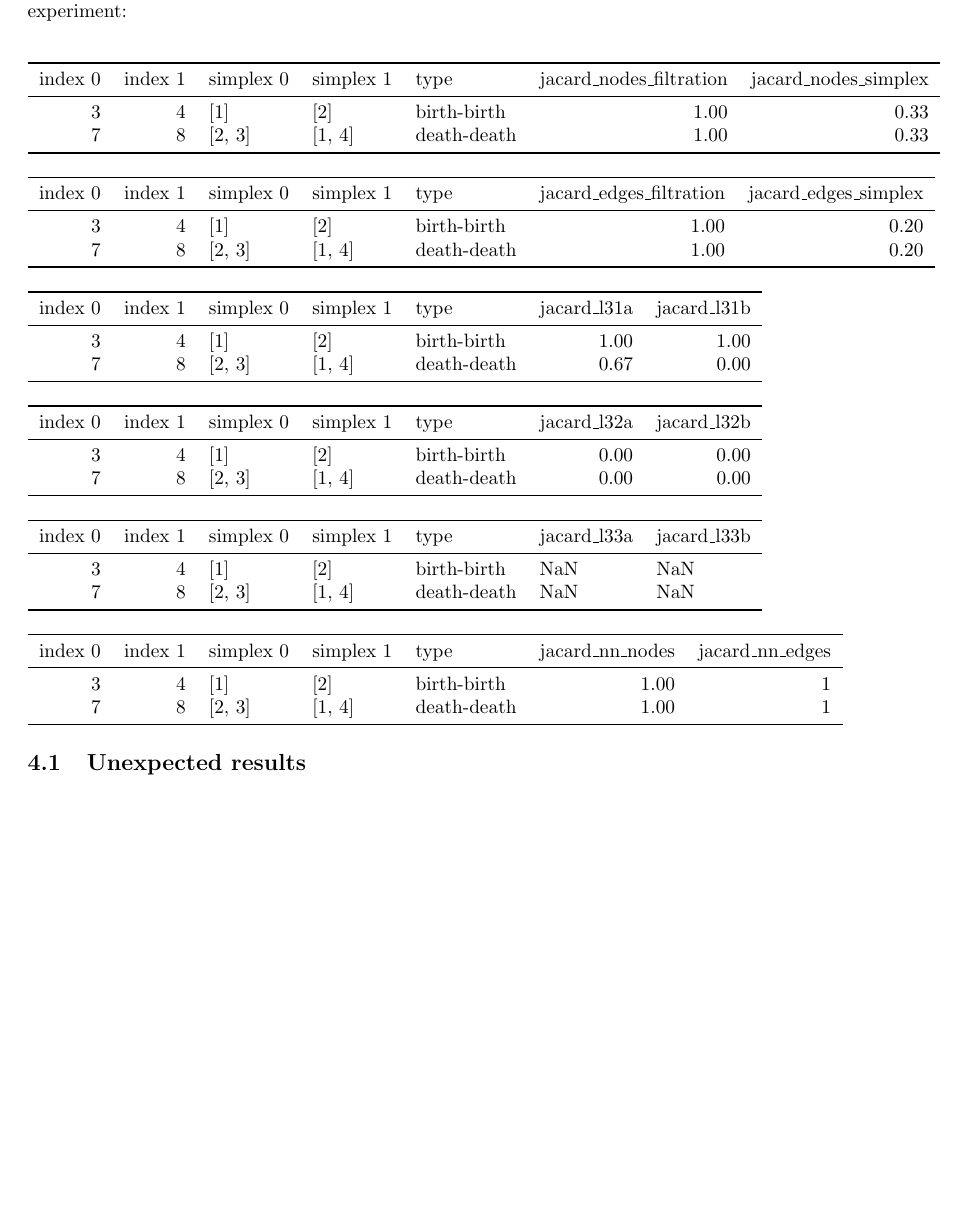
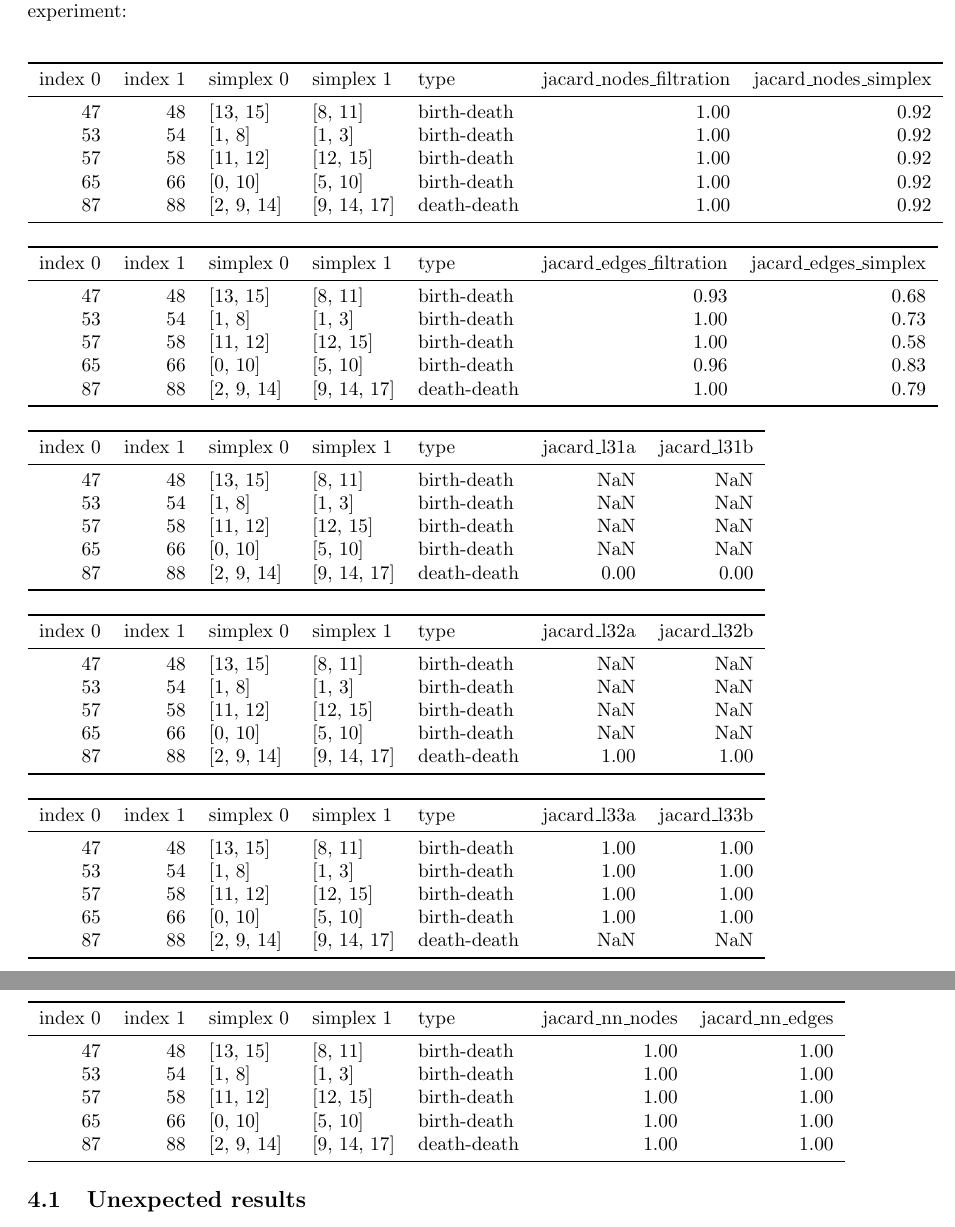
Before and after one commit to zimfv/depth-poset, a LaTeX document (raports/transpositions.tex): part of page 3 of 4 before the commit and two parts of pages 3 and 4 of 4 after it, the two joined at a grey line, cut so that both start at the same text, the shorter picture padded with empty space. Compiled offline with pdfLaTeX.

Commit message:
Fixed problems with checking lemma scores (sure in checking lemmas 3.1, 3.2)

```diff
--- a/raports/transpositions.tex
+++ b/raports/transpositions.tex
@@ -107,8 +107,11 @@ Let's denote $DP_{f}$ the transitive reduction of the Depth Poset defined by the
 \toprule
 index 0 & index 1 & simplex 0 & simplex 1 & type & jacard\_nodes\_filtration & jacard\_nodes\_simplex \\
 \midrule
-3 & 4 & [1] & [2] & birth-birth & 1.00 & 0.33 \\
-7 & 8 & [2, 3] & [1, 4] & death-death & 1.00 & 0.33 \\
+47 & 48 & [13, 15] & [8, 11] & birth-death & 1.00 & 0.92 \\
+53 & 54 & [1, 8] & [1, 3] & birth-death & 1.00 & 0.92 \\
+57 & 58 & [11, 12] & [12, 15] & birth-death & 1.00 & 0.92 \\
+65 & 66 & [0, 10] & [5, 10] & birth-death & 1.00 & 0.92 \\
+87 & 88 & [2, 9, 14] & [9, 14, 17] & death-death & 1.00 & 0.92 \\
 \bottomrule
 \end{tabular}
 \end{center}
@@ -118,8 +121,11 @@ index 0 & index 1 & simplex 0 & simplex 1 & type & jacard\_nodes\_filtration & j
 \toprule
 index 0 & index 1 & simplex 0 & simplex 1 & type & jacard\_edges\_filtration & jacard\_edges\_simplex \\
 \midrule
-3 & 4 & [1] & [2] & birth-birth & 1.00 & 0.20 \\
-7 & 8 & [2, 3] & [1, 4] & death-death & 1.00 & 0.20 \\
+47 & 48 & [13, 15] & [8, 11] & birth-death & 0.93 & 0.68 \\
+53 & 54 & [1, 8] & [1, 3] & birth-death & 1.00 & 0.73 \\
+57 & 58 & [11, 12] & [12, 15] & birth-death & 1.00 & 0.58 \\
+65 & 66 & [0, 10] & [5, 10] & birth-death & 0.96 & 0.83 \\
+87 & 88 & [2, 9, 14] & [9, 14, 17] & death-death & 1.00 & 0.79 \\
 \bottomrule
 \end{tabular}
 \end{center}
@@ -129,8 +135,11 @@ index 0 & index 1 & simplex 0 & simplex 1 & type & jacard\_edges\_filtration & j
 \toprule
 index 0 & index 1 & simplex 0 & simplex 1 & type & jacard\_l31a & jacard\_l31b \\
 \midrule
-3 & 4 & [1] & [2] & birth-birth & 1.00 & 1.00 \\
-7 & 8 & [2, 3] & [1, 4] & death-death & 0.67 & 0.00 \\
+47 & 48 & [13, 15] & [8, 11] & birth-death & NaN & NaN \\
+53 & 54 & [1, 8] & [1, 3] & birth-death & NaN & NaN \\
+57 & 58 & [11, 12] & [12, 15] & birth-death & NaN & NaN \\
+65 & 66 & [0, 10] & [5, 10] & birth-death & NaN & NaN \\
+87 & 88 & [2, 9, 14] & [9, 14, 17] & death-death & 0.00 & 0.00 \\
 \bottomrule
 \end{tabular}
 \end{center}
@@ -140,19 +149,25 @@ index 0 & index 1 & simplex 0 & simplex 1 & type & jacard\_l31a & jacard\_l31b \
 \toprule
 index 0 & index 1 & simplex 0 & simplex 1 & type & jacard\_l32a & jacard\_l32b \\
 \midrule
-3 & 4 & [1] & [2] & birth-birth & 0.00 & 0.00 \\
-7 & 8 & [2, 3] & [1, 4] & death-death & 0.00 & 0.00 \\
+47 & 48 & [13, 15] & [8, 11] & birth-death & NaN & NaN \\
+53 & 54 & [1, 8] & [1, 3] & birth-death & NaN & NaN \\
+57 & 58 & [11, 12] & [12, 15] & birth-death & NaN & NaN \\
+65 & 66 & [0, 10] & [5, 10] & birth-death & NaN & NaN \\
+87 & 88 & [2, 9, 14] & [9, 14, 17] & death-death & 1.00 & 1.00 \\
 \bottomrule
 \end{tabular}
 \end{center}
 
 \begin{center}
-\begin{tabular}{rrlllll}
+\begin{tabular}{rrlllrr}
 \toprule
 index 0 & index 1 & simplex 0 & simplex 1 & type & jacard\_l33a & jacard\_l33b \\
 \midrule
-3 & 4 & [1] & [2] & birth-birth & NaN & NaN \\
-7 & 8 & [2, 3] & [1, 4] & death-death & NaN & NaN \\
+47 & 48 & [13, 15] & [8, 11] & birth-death & 1.00 & 1.00 \\
+53 & 54 & [1, 8] & [1, 3] & birth-death & 1.00 & 1.00 \\
+57 & 58 & [11, 12] & [12, 15] & birth-death & 1.00 & 1.00 \\
+65 & 66 & [0, 10] & [5, 10] & birth-death & 1.00 & 1.00 \\
+87 & 88 & [2, 9, 14] & [9, 14, 17] & death-death & NaN & NaN \\
 \bottomrule
 \end{tabular}
 \end{center}
@@ -162,8 +177,11 @@ index 0 & index 1 & simplex 0 & simplex 1 & type & jacard\_l33a & jacard\_l33b \
 \toprule
 index 0 & index 1 & simplex 0 & simplex 1 & type & jacard\_nn\_nodes & jacard\_nn\_edges \\
 \midrule
-3 & 4 & [1] & [2] & birth-birth & 1.00 & 1 \\
-7 & 8 & [2, 3] & [1, 4] & death-death & 1.00 & 1 \\
+47 & 48 & [13, 15] & [8, 11] & birth-death & 1.00 & 1.00 \\
+53 & 54 & [1, 8] & [1, 3] & birth-death & 1.00 & 1.00 \\
+57 & 58 & [11, 12] & [12, 15] & birth-death & 1.00 & 1.00 \\
+65 & 66 & [0, 10] & [5, 10] & birth-death & 1.00 & 1.00 \\
+87 & 88 & [2, 9, 14] & [9, 14, 17] & death-death & 1.00 & 1.00 \\
 \bottomrule
 \end{tabular}
 \end{center}
```
Also changed, not shown: raports/transpositions.pdf, raports/transpositions.tex (20 more changed lines), 2 other files.
